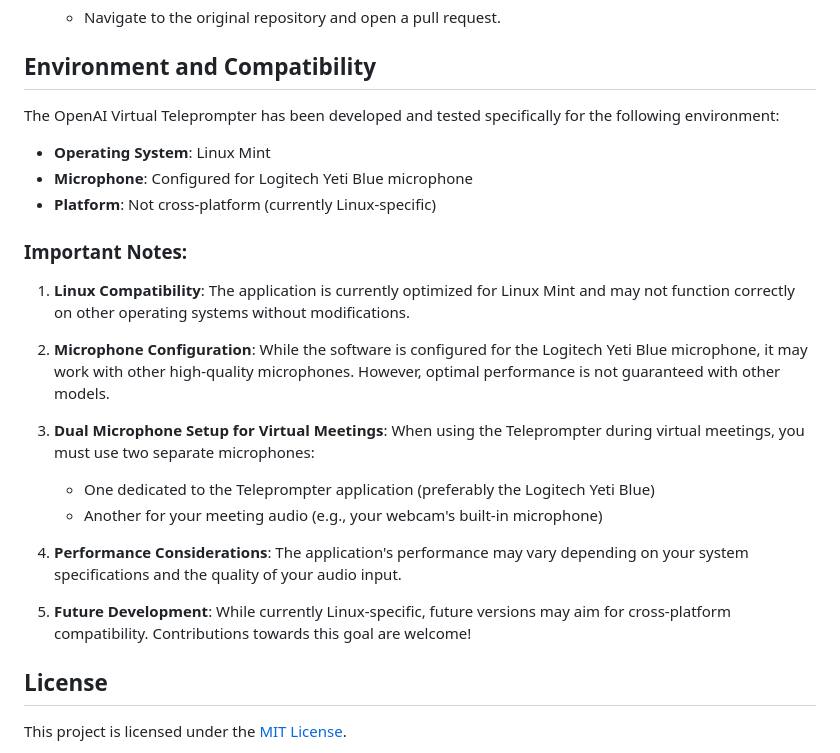
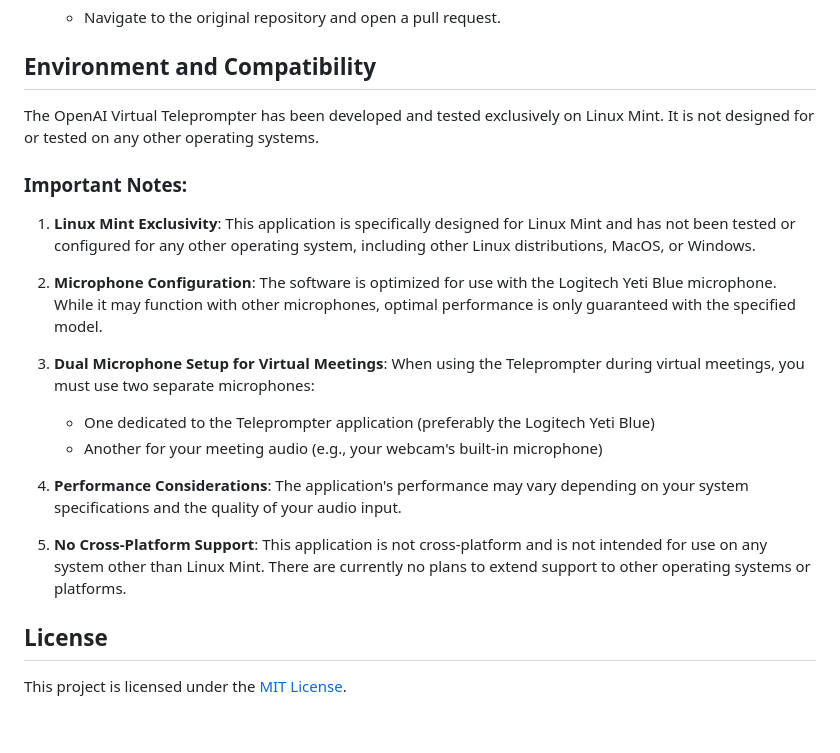
Before and after one commit to raoulbia-ai/gpt-meeting-assistant-electron, a Markdown page: README.md, the part around the change. GitHub-like rendering; blank space fills up the shorter version.

Commit message:
fix: update README.md to clarify Linux Mint exclusivity

```diff
--- a/README.md
+++ b/README.md
@@ -311,17 +311,13 @@ We welcome contributions from the community! To contribute:
 
 ## Environment and Compatibility
 
-The OpenAI Virtual Teleprompter has been developed and tested specifically for the following environment:
-
-- **Operating System**: Linux Mint
-- **Microphone**: Configured for Logitech Yeti Blue microphone
-- **Platform**: Not cross-platform (currently Linux-specific)
+The OpenAI Virtual Teleprompter has been developed and tested exclusively on Linux Mint. It is not designed for or tested on any other operating systems.
 
 ### Important Notes:
 
-1. **Linux Compatibility**: The application is currently optimized for Linux Mint and may not function correctly on other operating systems without modifications.
+1. **Linux Mint Exclusivity**: This application is specifically designed for Linux Mint and has not been tested or configured for any other operating system, including other Linux distributions, MacOS, or Windows.
 
-2. **Microphone Configuration**: While the software is configured for the Logitech Yeti Blue microphone, it may work with other high-quality microphones. However, optimal performance is not guaranteed with other models.
+2. **Microphone Configuration**: The software is optimized for use with the Logitech Yeti Blue microphone. While it may function with other microphones, optimal performance is only guaranteed with the specified model.
 
 3. **Dual Microphone Setup for Virtual Meetings**: When using the Teleprompter during virtual meetings, you must use two separate microphones:
    - One dedicated to the Teleprompter application (preferably the Logitech Yeti Blue)
@@ -329,7 +325,7 @@ The OpenAI Virtual Teleprompter has been developed and tested specifically for t
 
 4. **Performance Considerations**: The application's performance may vary depending on your system specifications and the quality of your audio input.
 
-5. **Future Development**: While currently Linux-specific, future versions may aim for cross-platform compatibility. Contributions towards this goal are welcome!
+5. **No Cross-Platform Support**: This application is not cross-platform and is not intended for use on any system other than Linux Mint. There are currently no plans to extend support to other operating systems or platforms.
 
 ## License
 
```
